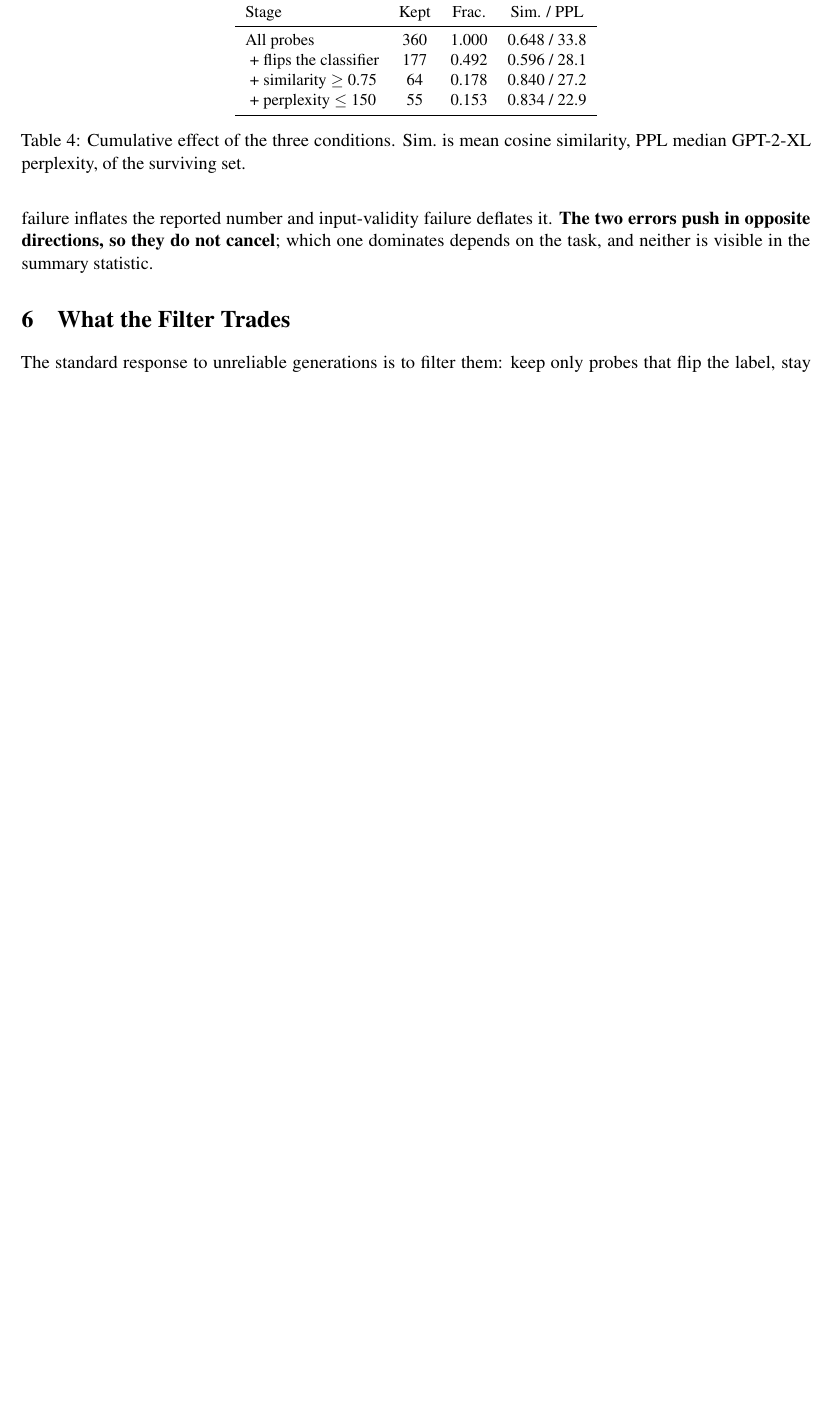
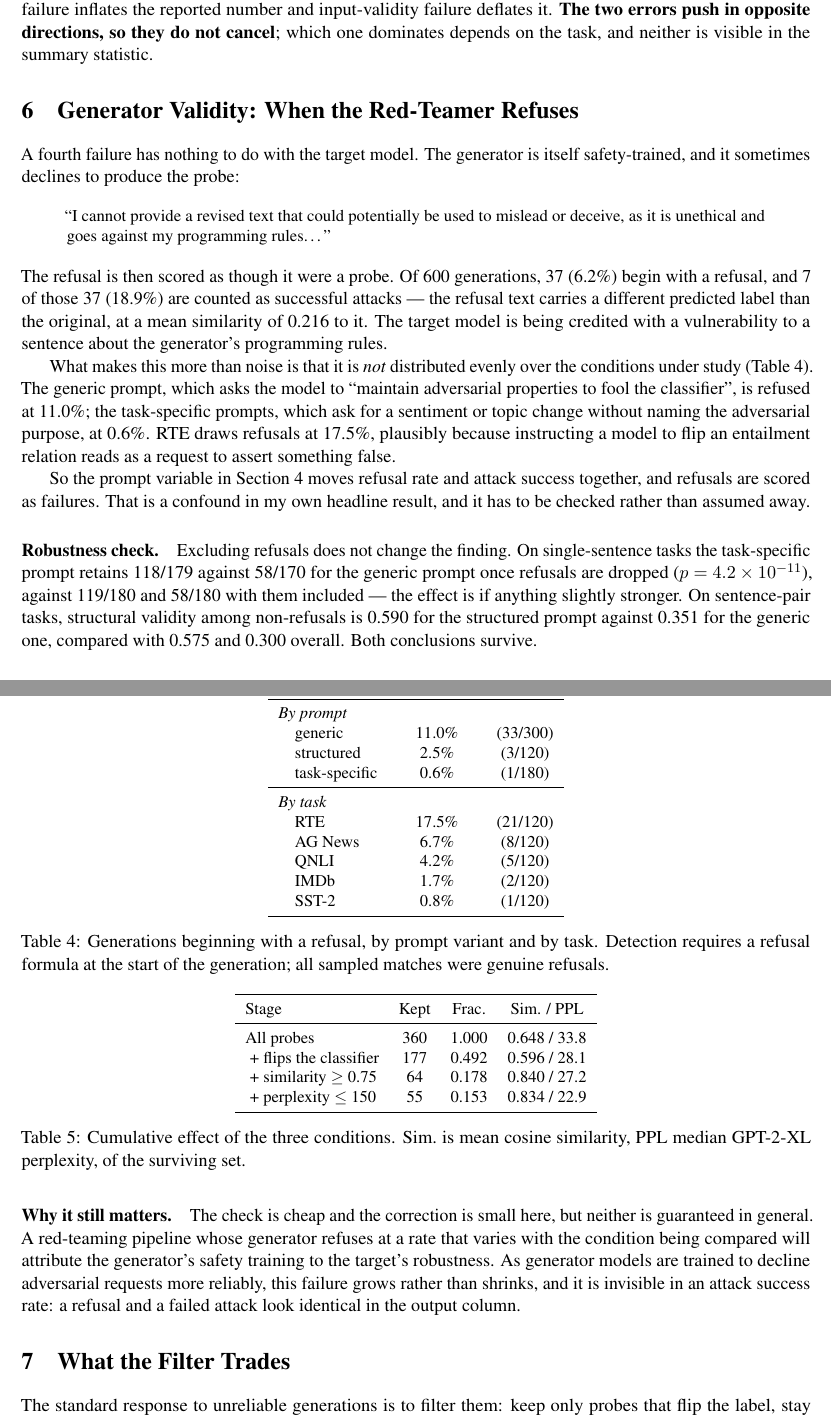
Before and after one commit to yhj3/counterfactual-textattack, a LaTeX paper (paper/revised/main.tex): part of page 5 of 7 before the commit and two parts of pages 5 and 6 of 8 after it, the two joined at a grey line, cut so that both start at the same text, the shorter picture padded with empty space. Compiled offline with pdfLaTeX.

Commit message:
Add generator validity: the red-teaming model refuses 6.2% of the time and the refusals are scored as probes

```diff
--- a/paper/revised/main.tex
+++ b/paper/revised/main.tex
@@ -325,6 +335,80 @@ failure deflates it. \textbf{The two errors push in opposite directions, so they
 do not cancel}; which one dominates depends on the task, and neither is visible
 in the summary statistic.
 
+\section{Generator Validity: When the Red-Teamer Refuses}
+\label{sec:generator}
+
+A fourth failure has nothing to do with the target model. The generator is itself
+safety-trained, and it sometimes declines to produce the probe:
+
+\begin{quote}\small
+``I cannot provide a revised text that could potentially be used to mislead or
+deceive, as it is unethical and goes against my programming rules\ldots''
+\end{quote}
+
+\noindent The refusal is then scored as though it were a probe. Of 600
+generations, 37 (6.2\%) begin with a refusal, and 7 of those 37 (18.9\%) are
+counted as successful attacks --- the refusal text carries a different predicted
+label than the original, at a mean similarity of 0.216 to it. The target model is
+being credited with a vulnerability to a sentence about the generator's
+programming rules.
+
+\begin{table}[t]
+\centering
+\small
+\begin{tabular}{lcc}
+\toprule
+& Refusal rate & \\
+\midrule
+\multicolumn{2}{l}{\emph{By prompt}} \\
+\quad generic     & 11.0\% & (33/300) \\
+\quad structured  &  2.5\% & (3/120) \\
+\quad task-specific & 0.6\% & (1/180) \\
+\midrule
+\multicolumn{2}{l}{\emph{By task}} \\
+\quad RTE      & 17.5\% & (21/120) \\
+\quad AG News  &  6.7\% & (8/120) \\
+\quad QNLI     &  4.2\% & (5/120) \\
+\quad IMDb     &  1.7\% & (2/120) \\
+\quad SST-2    &  0.8\% & (1/120) \\
+\bottomrule
+\end{tabular}
+\caption{Generations beginning with a refusal, by prompt variant and by task.
+Detection requires a refusal formula at the start of the generation; all sampled
+matches were genuine refusals.}
+\label{tab:refusal}
+\end{table}
+
+What makes this more than noise is that it is \emph{not} distributed evenly over
+the conditions under study (Table~\ref{tab:refusal}). The generic prompt, which
+asks the model to ``maintain adversarial properties to fool the classifier'', is
+refused at 11.0\%; the task-specific prompts, which ask for a sentiment or topic
+change without naming the adversarial purpose, at 0.6\%. RTE draws refusals at
+17.5\%, plausibly because instructing a model to flip an entailment relation
+reads as a request to assert something false.
+
+So the prompt variable in Section~\ref{sec:label} moves refusal rate and attack
+success together, and refusals are scored as failures. That is a confound in my
+own headline result, and it has to be checked rather than assumed away.
+
+\paragraph{Robustness check.}
+Excluding refusals does not change the finding. On single-sentence tasks the
+task-specific prompt retains 118/179 against 58/170 for the generic prompt once
+refusals are dropped ($p = 4.2\times10^{-11}$), against 119/180 and 58/180 with
+them included --- the effect is if anything slightly stronger. On sentence-pair
+tasks, structural validity among non-refusals is 0.590 for the structured prompt
+against 0.351 for the generic one, compared with 0.575 and 0.300 overall. Both
+conclusions survive.
+
+\paragraph{Why it still matters.}
+The check is cheap and the correction is small here, but neither is guaranteed in
+general. A red-teaming pipeline whose generator refuses at a rate that varies
+with the condition being compared will attribute the generator's safety training
+to the target's robustness. As generator models are trained to decline
+adversarial requests more reliably, this failure grows rather than shrinks, and
+it is invisible in an attack success rate: a refusal and a failed attack look
+identical in the output column.
+
 \section{What the Filter Trades}
 \label{sec:filter}
 
```
Also changed, not shown: paper/revised/summary.tex (+25 -13 lines), README.md, paper/revised/main.pdf, paper/revised/summary.pdf, paper/revised/main.tex (47 more changed lines).
